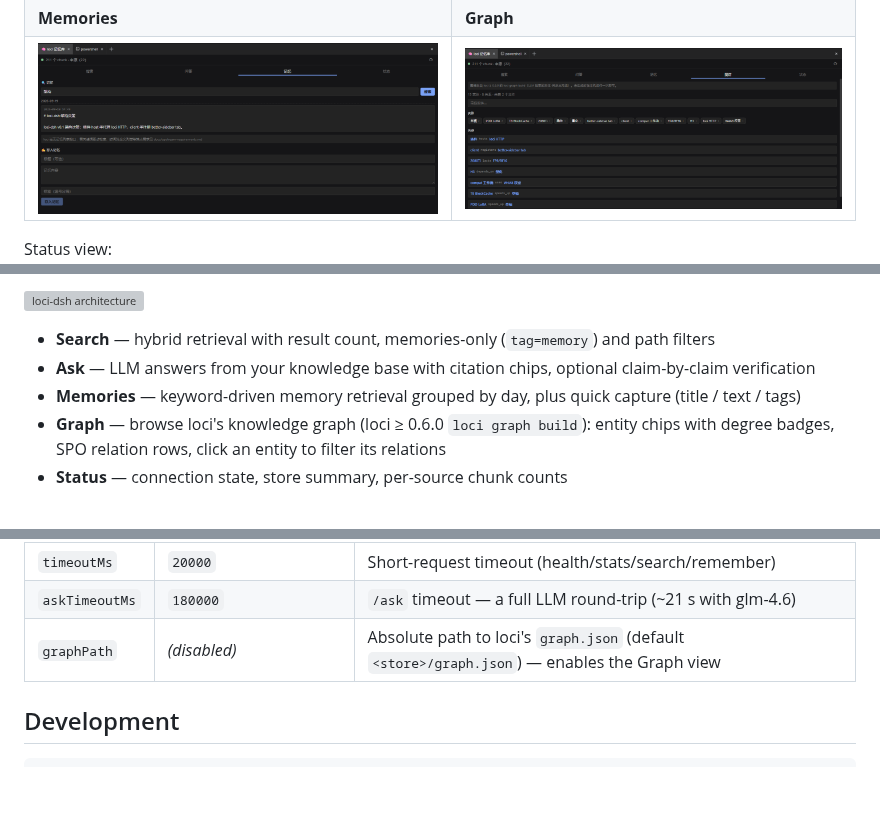
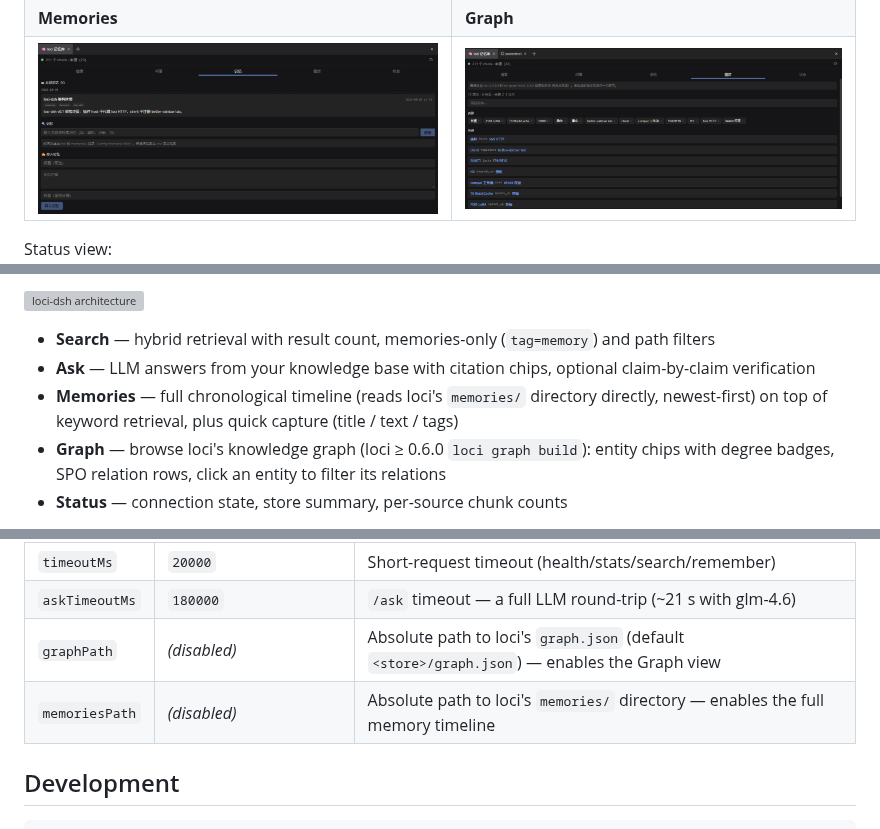
Before and after one commit to IvenKooLab/loci-dsh, a Markdown page: README.md, 3 parts joined by grey strips. Rendered like a GitHub page; pictures changed too: docs/screenshots/memories-timeline.png (added); blank space fills up the shorter version; grey boxes are pictures that could not be loaded.

```diff
--- a/README.md
+++ b/README.md
@@ -18,7 +18,7 @@
 |---|---|
 | ![search](docs/screenshots/search.png) | ![ask](docs/screenshots/ask.png) |
 | **Memories** | **Graph** |
-| ![memories](docs/screenshots/memories.png) | ![graph](docs/screenshots/graph.png) |
+| ![memories](docs/screenshots/memories-timeline.png) | ![graph](docs/screenshots/graph.png) |
 
 Status view: ![status](docs/screenshots/status.png)
 
@@ -30,7 +30,7 @@ Pure UI layer — no Python embedded, no core fork. The plugin's **host half** (
 
 - **Search** — hybrid retrieval with result count, memories-only (`tag=memory`) and path filters
 - **Ask** — LLM answers from your knowledge base with citation chips, optional claim-by-claim verification
-- **Memories** — keyword-driven memory retrieval grouped by day, plus quick capture (title / text / tags)
+- **Memories** — full chronological timeline (reads loci's `memories/` directory directly, newest-first) on top of keyword retrieval, plus quick capture (title / text / tags)
 - **Graph** — browse loci's knowledge graph (loci ≥ 0.6.0 `loci graph build`): entity chips with degree badges, SPO relation rows, click an entity to filter its relations
 - **Status** — connection state, store summary, per-source chunk counts
 
@@ -86,6 +86,7 @@ Launch `dsh web` — the 🧠 **loci memory** tab appears in the bottom workbenc
 | `timeoutMs` | `20000` | Short-request timeout (health/stats/search/remember) |
 | `askTimeoutMs` | `180000` | `/ask` timeout — a full LLM round-trip (~21 s with glm-4.6) |
 | `graphPath` | *(disabled)* | Absolute path to loci's `graph.json` (default `<store>/graph.json`) — enables the Graph view |
+| `memoriesPath` | *(disabled)* | Absolute path to loci's `memories/` directory — enables the full memory timeline |
 
 ## Development
 
```
Also changed, not shown: README.zh-CN.md (+3 -2 lines), docs/upstream-requirements.md (+5 -1 lines), 9 other files.
